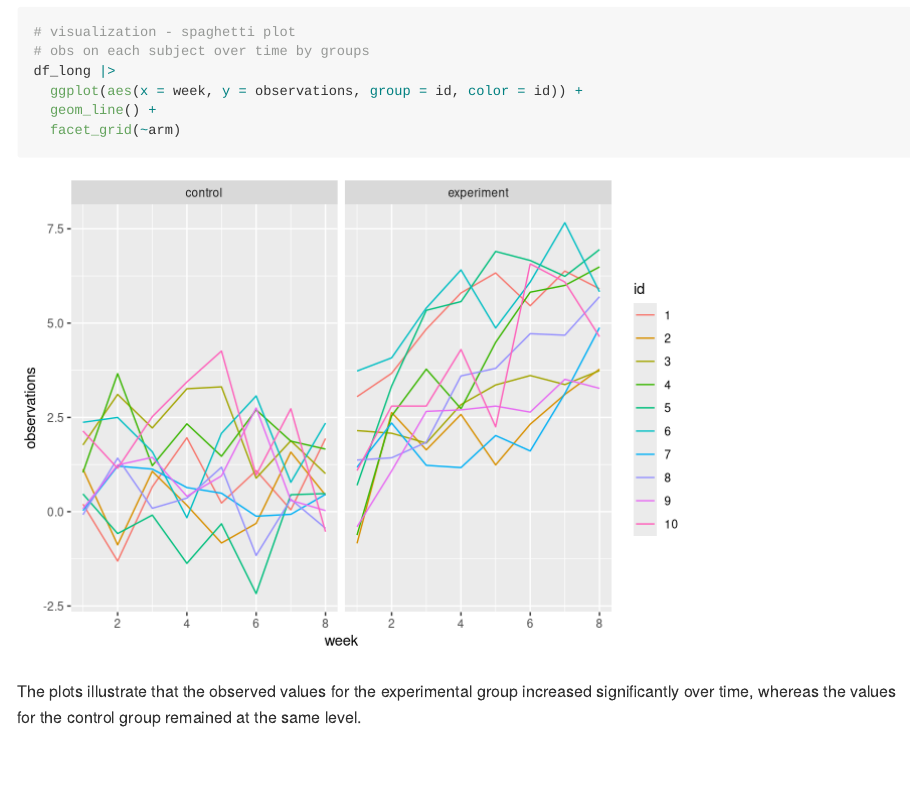
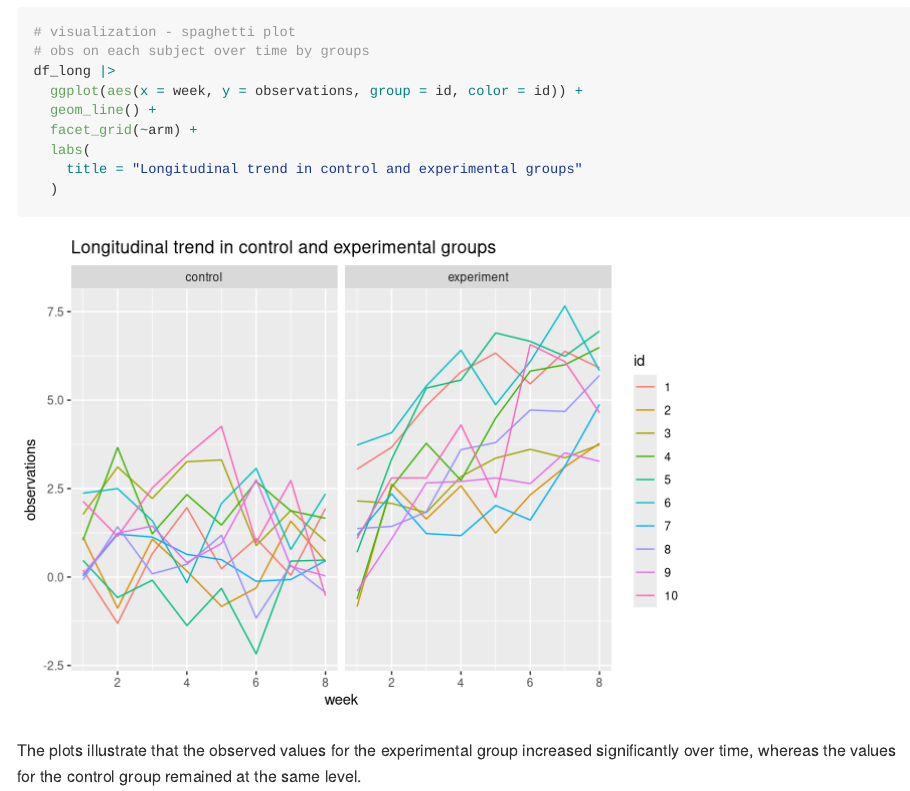
Before and after one commit to yjoyama/p8105_hw5_yj2803, an R Markdown document (p8105_hw5_yj2803.Rmd): the page in a window 1100 px wide, from 2780 px down. Rendered offline with R 4.5, knitr and Pandoc, with nearby package versions; some code elsewhere in the file could not run offline; long lines of code are wrapped; column names are cleaned by a stand-in for the janitor package.

Commit message:
added plot title for problem 2

````diff
--- a/p8105_hw5_yj2803.Rmd
+++ b/p8105_hw5_yj2803.Rmd
@@ -113,7 +113,10 @@ df_long = tibble(files = list.files(path = "./data/")) |>
 df_long |>
   ggplot(aes(x = week, y = observations, group = id, color = id)) +
   geom_line() +
-  facet_grid(~arm)
+  facet_grid(~arm) +
+  labs(
+    title = "Longitudinal trend in control and experimental groups"
+  )
 ```
 
 The plots illustrate that the observed values for the experimental group increased significantly over time, whereas the values for the control group remained at the same level.
````
Also changed, not shown: p8105_hw5_yj2803.md, p8105_hw5_yj2803_files/figure-gfm/unnamed-chunk-6-1.png.
